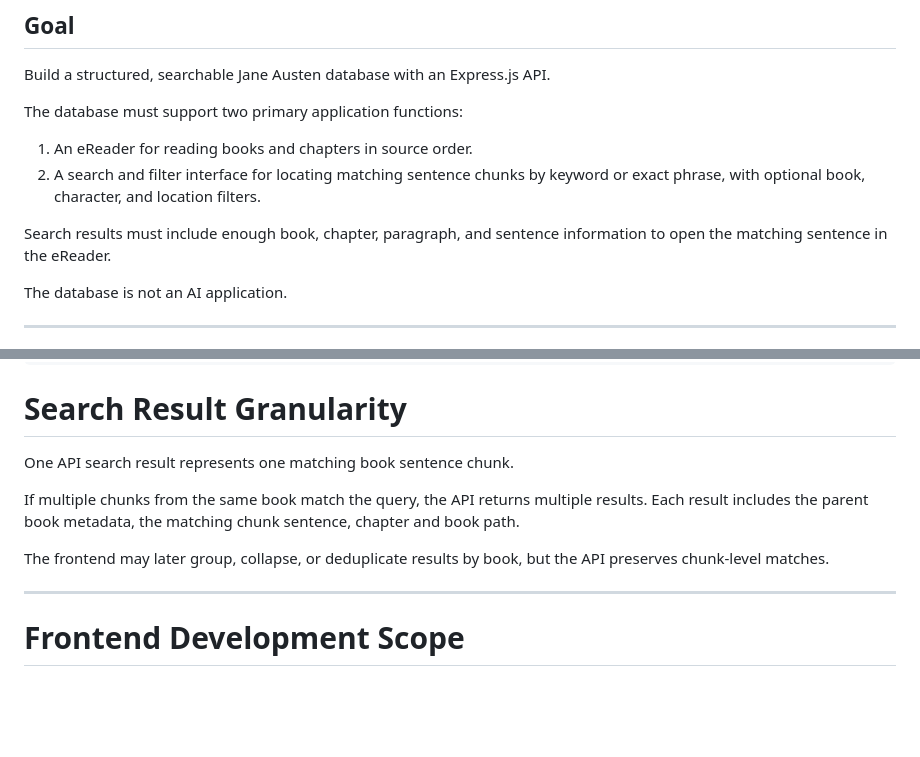
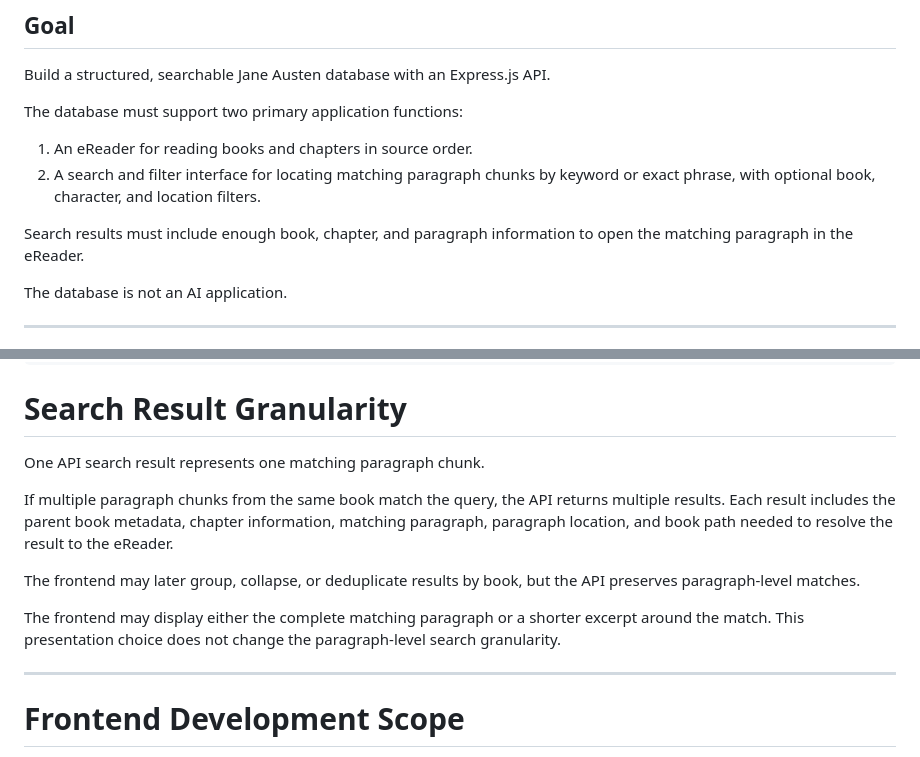
Before and after one commit to angelajholden/jane-austen, a Markdown page: docs/requirements.md, 2 parts joined by grey strips. Rendered like a GitHub page; blank space fills up the shorter version.

```diff
--- a/docs/requirements.md
+++ b/docs/requirements.md
@@ -7,10 +7,9 @@ Build a structured, searchable Jane Austen database with an Express.js API.
 The database must support two primary application functions:
 
 1. An eReader for reading books and chapters in source order.
-2. A search and filter interface for locating matching sentence chunks by keyword or exact phrase, with optional book, character, and location filters.
+2. A search and filter interface for locating matching paragraph chunks by keyword or exact phrase, with optional book, character, and location filters.
 
-Search results must include enough book, chapter, paragraph, and sentence
-information to open the matching sentence in the eReader.
+Search results must include enough book, chapter, and paragraph information to open the matching paragraph in the eReader.
 
 The database is not an AI application.
 
@@ -203,11 +219,13 @@ jane-austen/
 
 # Search Result Granularity
 
-One API search result represents one matching book sentence chunk.
+One API search result represents one matching paragraph chunk.
 
-If multiple chunks from the same book match the query, the API returns multiple results. Each result includes the parent book metadata, the matching chunk sentence, chapter and book path.
+If multiple paragraph chunks from the same book match the query, the API returns multiple results. Each result includes the parent book metadata, chapter information, matching paragraph, paragraph location, and book path needed to resolve the result to the eReader.
 
-The frontend may later group, collapse, or deduplicate results by book, but the API preserves chunk-level matches.
+The frontend may later group, collapse, or deduplicate results by book, but the API preserves paragraph-level matches.
+
+The frontend may display either the complete matching paragraph or a shorter excerpt around the match. This presentation choice does not change the paragraph-level search granularity.
 
 ---
 
```
Also changed, not shown: other parts of docs/requirements.md (+31 -19 lines).
